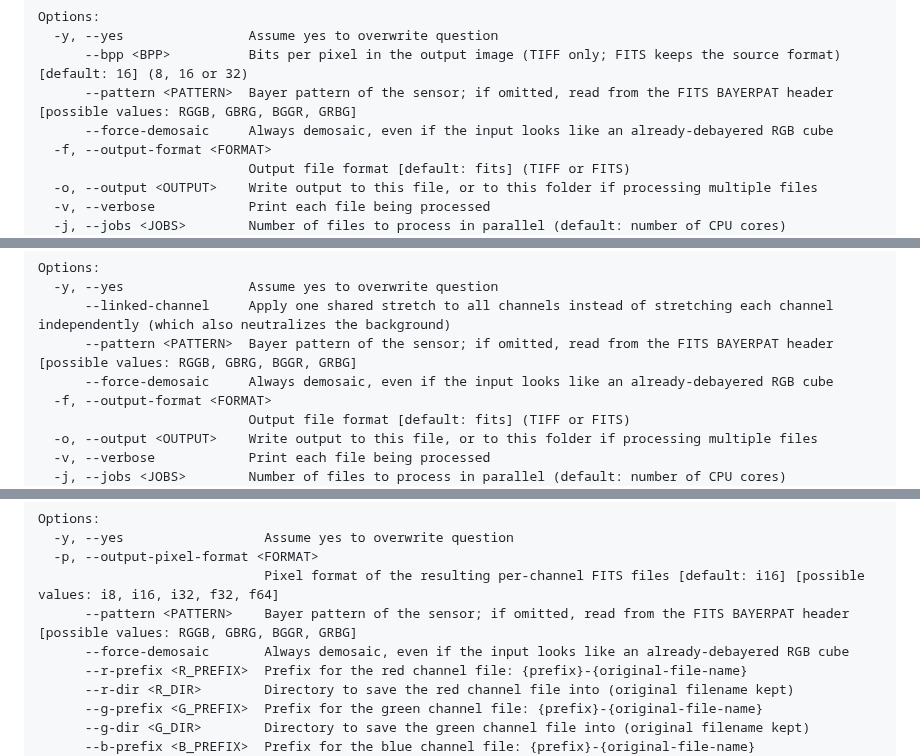
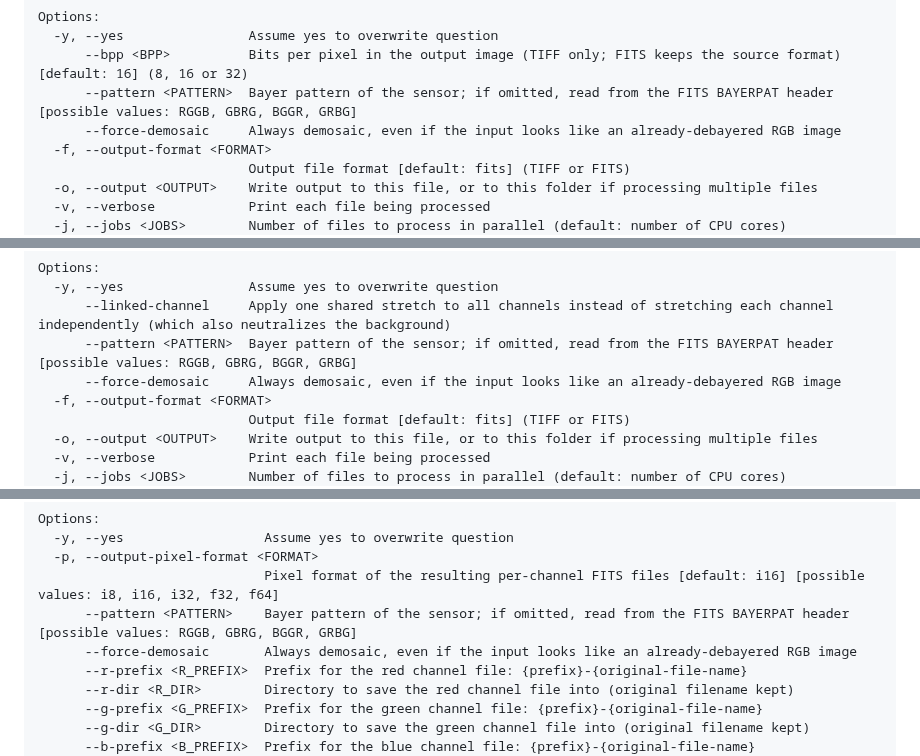
Before and after one commit to uaraven/fitz, a Markdown page: readme.md, 3 parts joined by grey strips. Drawn GitHub-style.

```diff
--- a/readme.md
+++ b/readme.md
@@ -90,7 +90,7 @@ Options:
   -y, --yes                Assume yes to overwrite question
       --bpp <BPP>          Bits per pixel in the output image (TIFF only; FITS keeps the source format) [default: 16] (8, 16 or 32)
       --pattern <PATTERN>  Bayer pattern of the sensor; if omitted, read from the FITS BAYERPAT header [possible values: RGGB, GBRG, BGGR, GRBG]
-      --force-demosaic     Always demosaic, even if the input looks like an already-debayered RGB cube
+      --force-demosaic     Always demosaic, even if the input looks like an already-debayered RGB image
   -f, --output-format <FORMAT>
                            Output file format [default: fits] (TIFF or FITS)
   -o, --output <OUTPUT>    Write output to this file, or to this folder if processing multiple files
@@ -117,7 +117,7 @@ Options:
   -y, --yes                Assume yes to overwrite question
       --linked-channel     Apply one shared stretch to all channels instead of stretching each channel independently (which also neutralizes the background)
       --pattern <PATTERN>  Bayer pattern of the sensor; if omitted, read from the FITS BAYERPAT header [possible values: RGGB, GBRG, BGGR, GRBG]
-      --force-demosaic     Always demosaic, even if the input looks like an already-debayered RGB cube
+      --force-demosaic     Always demosaic, even if the input looks like an already-debayered RGB image
   -f, --output-format <FORMAT>
                            Output file format [default: fits] (TIFF or FITS)
   -o, --output <OUTPUT>    Write output to this file, or to this folder if processing multiple files
@@ -143,7 +143,7 @@ Options:
   -p, --output-pixel-format <FORMAT>
                              Pixel format of the resulting per-channel FITS files [default: i16] [possible values: i8, i16, i32, f32, f64]
       --pattern <PATTERN>    Bayer pattern of the sensor; if omitted, read from the FITS BAYERPAT header [possible values: RGGB, GBRG, BGGR, GRBG]
-      --force-demosaic       Always demosaic, even if the input looks like an already-debayered RGB cube
+      --force-demosaic       Always demosaic, even if the input looks like an already-debayered RGB image
       --r-prefix <R_PREFIX>  Prefix for the red channel file: {prefix}-{original-file-name}
       --r-dir <R_DIR>        Directory to save the red channel file into (original filename kept)
       --g-prefix <G_PREFIX>  Prefix for the green channel file: {prefix}-{original-file-name}
```
Also changed, not shown: other parts of readme.md (+3 -3 lines), CLAUDE.md (+1 -1 lines), docs/ascii-preview-216c.png, docs/ascii-preview.png, 5 other files.
